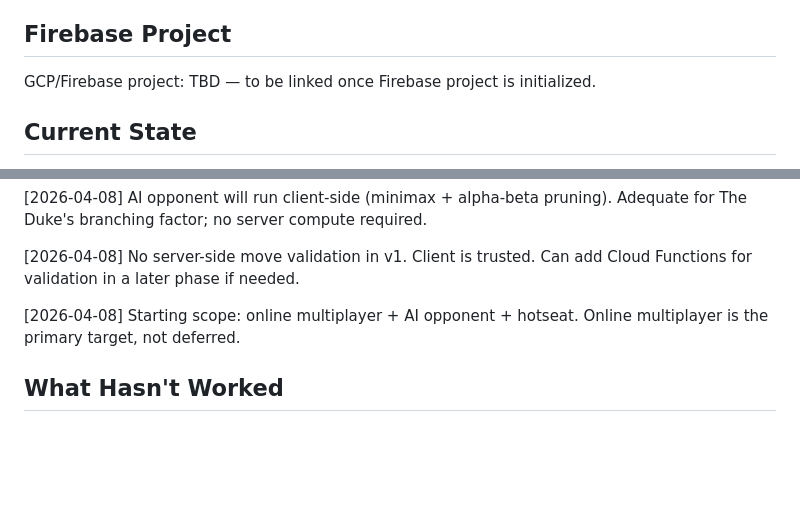
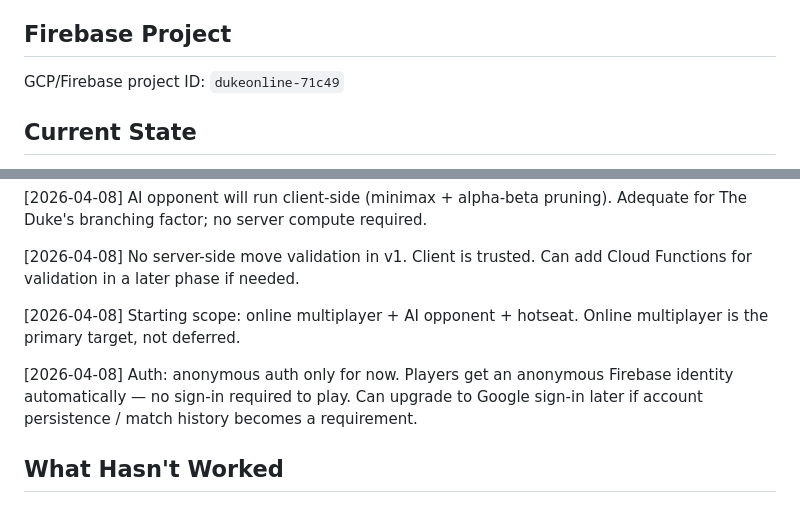
Before and after one commit to ReeseLloyd/DukeOnline, a Markdown page: CLAUDE.md, 2 parts joined by grey strips. GitHub-like rendering; blank space fills up the shorter version.

Commit message:
Add Firebase project ID and auth decision to CLAUDE.md
Project ID: dukeonline-71c49. Anonymous auth only for now.

Co-Authored-By: Claude Sonnet 4.6 <noreply@anthropic.com>

```diff
--- a/CLAUDE.md
+++ b/CLAUDE.md
@@ -51,7 +51,7 @@ TBD — to be designed before coding begins. Must represent: slide, jump, strike
 
 ## Firebase Project
 
-GCP/Firebase project: TBD — to be linked once Firebase project is initialized.
+GCP/Firebase project ID: `dukeonline-71c49`
 
 ## Current State
 
@@ -77,6 +77,8 @@ Architecture decided. No code yet. See `_resources/` for reference materials (ru
 
 [2026-04-08] Starting scope: online multiplayer + AI opponent + hotseat. Online multiplayer is the primary target, not deferred.
 
+[2026-04-08] Auth: anonymous auth only for now. Players get an anonymous Firebase identity automatically — no sign-in required to play. Can upgrade to Google sign-in later if account persistence / match history becomes a requirement.
+
 ## What Hasn't Worked
 
 <!-- Populate as development proceeds -->
```
